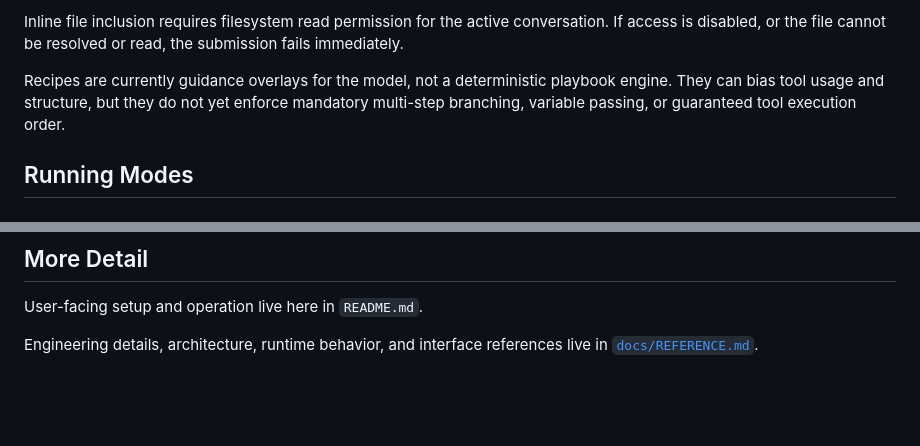
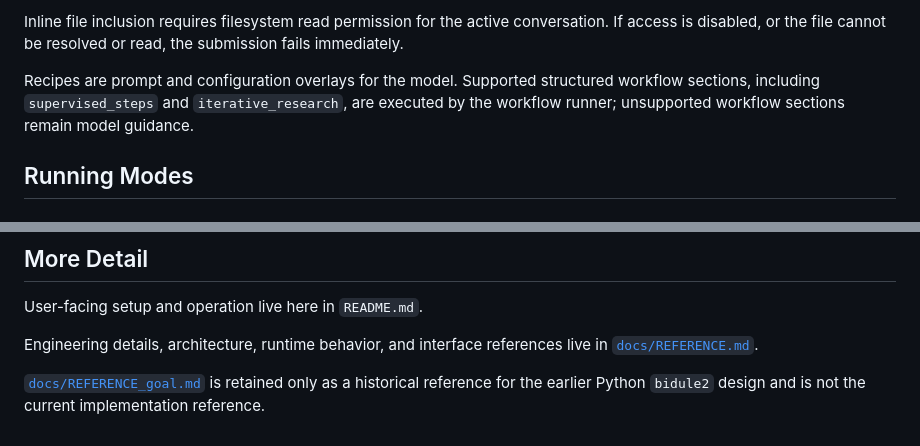
Before and after one commit to jbanier/rusty-bidule, a Markdown page: README.md, 2 parts joined by grey strips. Drawn GitHub-style; blank space fills up the shorter version.

```diff
--- a/README.md
+++ b/README.md
@@ -94,10 +94,10 @@ Inline file inclusion requires filesystem read permission for the active
 conversation. If access is disabled, or the file cannot be resolved or read,
 the submission fails immediately.
 
-Recipes are currently guidance overlays for the model, not a deterministic
-playbook engine. They can bias tool usage and structure, but they do not yet
-enforce mandatory multi-step branching, variable passing, or guaranteed tool
-execution order.
+Recipes are prompt and configuration overlays for the model. Supported
+structured workflow sections, including `supervised_steps` and
+`iterative_research`, are executed by the workflow runner; unsupported workflow
+sections remain model guidance.
 
 ## Running Modes
 
@@ -603,3 +603,7 @@ User-facing setup and operation live here in `README.md`.
 
 Engineering details, architecture, runtime behavior, and interface references
 live in [`docs/REFERENCE.md`](docs/REFERENCE.md).
+
+[`docs/REFERENCE_goal.md`](docs/REFERENCE_goal.md) is retained only as a
+historical reference for the earlier Python `bidule2` design and is not the
+current implementation reference.
```
Also changed, not shown: docs/REFERENCE.md (+2 -0 lines), docs/REFERENCE_goal.md (+9 -3 lines).
